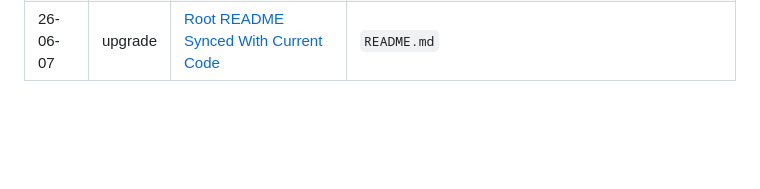
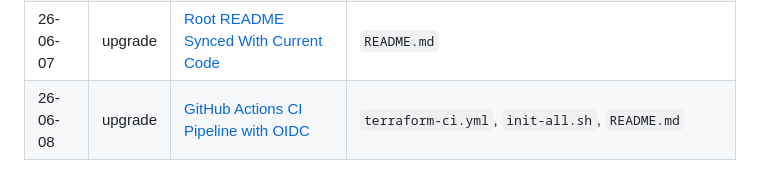
Before and after one commit to probationer070/Cloud-Project, a Markdown page: docs/changelog/README.md, the part around the change. Rendered like a GitHub page; blank space fills up the shorter version.

Commit message:
feat: upgrade GitHub Actions CI pipeline to use OIDC and add multi-job workflow

```diff
--- a/docs/changelog/README.md
+++ b/docs/changelog/README.md
@@ -30,3 +30,4 @@ Use `docs/changelog/template.md` to create new entries.
 | 26-06-06 | bug | [P4 Full Teardown And Empty State Noop](26-06-06%20[bug]%20P4%20Full%20Teardown%20And%20Empty%20State%20Noop.md) | none (infra teardown — 11 P4 resource groups deleted via AWS CLI); see ERR-002 |
 | 26-06-06 | upgrade | [P4 SSM Parameter Managed by Terraform](26-06-06%20[upgrade]%20P4%20SSM%20Parameter%20Managed%20by%20Terraform.md) | `project4-ai-chatbot/main.tf`, `README.md`, `file-structure.md`, `docs/adr/0001*`, `docs/design/p4*`, `[project] portfolio only.md` |
 | 26-06-07 | upgrade | [Root README Synced With Current Code](26-06-07%20[upgrade]%20Root%20README%20Synced%20With%20Current%20Code.md) | `README.md` |
+| 26-06-08 | upgrade | [GitHub Actions CI Pipeline with OIDC](26-06-08%20[upgrade]%20GitHub%20Actions%20CI%20Pipeline%20with%20OIDC.md) | `terraform-ci.yml`, `init-all.sh`, `README.md` |
```
Also changed, not shown: docs/changelog/26-06-08 [upgrade] GitHub Actions CI Pipeline with OIDC.md (added, +87 -0 lines), 1 other file.
